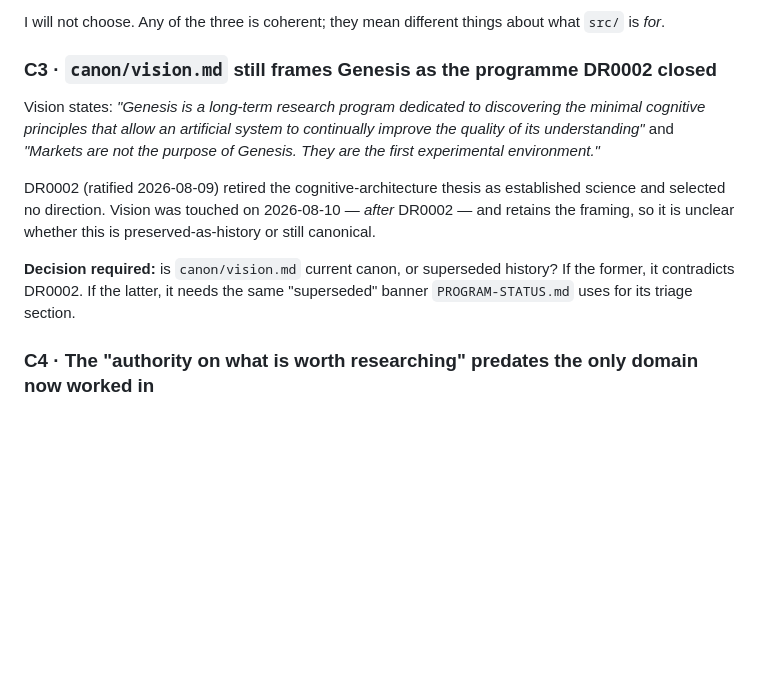
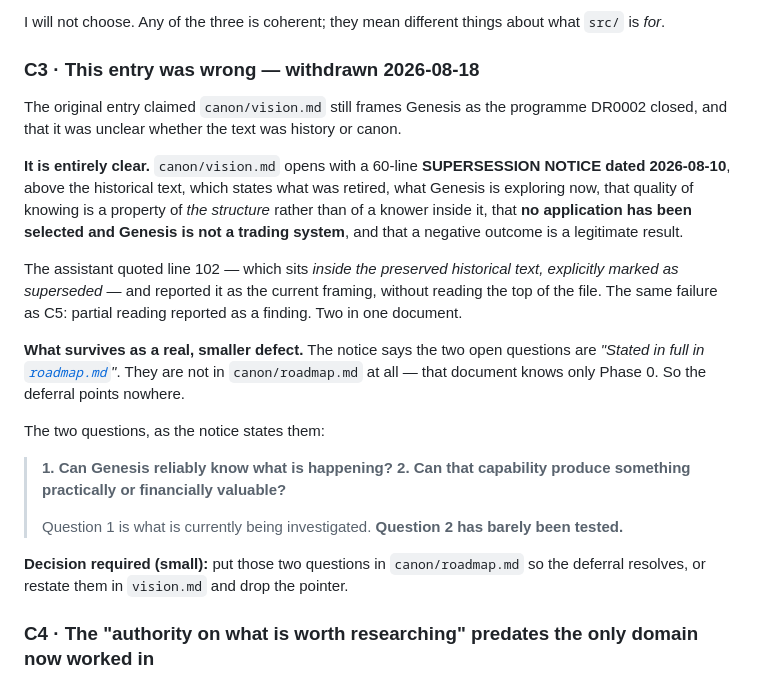
Before and after one commit to gabana-dev/genesis, a Markdown page: research/CURRENT-STATE-2026-08-18.md, the part around the change. Rendered like a GitHub page; blank space fills up the shorter version.

Commit message:
Withdraw C3: the vision was already written; I misread the file
C3 claimed canon/vision.md still frames Genesis as the programme DR0002
closed, and that it was unclear whether the text was history or canon.

That was wrong. canon/vision.md opens with a 60-line SUPERSESSION NOTICE
dated 2026-08-10, above the historical text, which already states what was
retired, what Genesis is exploring now, that quality of knowing is a
property of the STRUCTURE rather than of a knower inside it, that no
application has been selected and Genesis is not a trading system, and that
a negative outcome is a legitimate result.

The assistant quoted line 102 -- inside the preserved historical text,
explicitly marked superseded -- and reported it as the current framing,
without reading the top of the file.

That is the same failure as C5, in the same document: a partial read
reported as a finding. Two in one audit. Both were caught by someone else
reading the primary source -- C5 by an outside reader, C3 while being asked
to write a vision statement that already existed.

The pattern in C7 should be read to cover this, not only memory: the
assistant's SEARCHES and PARTIAL READS have now produced three false
findings, against zero produced by reading a file end to end.

WHAT SURVIVES AS A REAL DEFECT, AND IT IS SMALL

The supersession notice defers the two open questions to canon/roadmap.md --
"stated in full in roadmap.md". They are not there; that document knows only
Phase 0. The deferral points nowhere. The questions, per the notice:

  1. Can Genesis reliably know what is happening?
  2. Can that capability produce something practically or financially
     valuable?

  Question 1 is what is currently being investigated. Question 2 has barely
  been tested.

Recorded as a decision required, not resolved.

Co-Authored-By: Claude Opus 5 <noreply@anthropic.com>

```diff
--- a/research/CURRENT-STATE-2026-08-18.md
+++ b/research/CURRENT-STATE-2026-08-18.md
@@ -197,20 +197,34 @@ laboratory code was placed somewhere the rule forbids.
 I will not choose. Any of the three is coherent; they mean different things about what `src/`
 is *for*.
 
-### C3 · `canon/vision.md` still frames Genesis as the programme DR0002 closed
+### C3 · **This entry was wrong — withdrawn 2026-08-18**
 
-Vision states: *"Genesis is a long-term research program dedicated to discovering the minimal
-cognitive principles that allow an artificial system to continually improve the quality of its
-understanding"* and *"Markets are not the purpose of Genesis. They are the first experimental
-environment."*
+The original entry claimed `canon/vision.md` still frames Genesis as the programme DR0002
+closed, and that it was unclear whether the text was history or canon.
 
-DR0002 (ratified 2026-08-09) retired the cognitive-architecture thesis as established science
-and selected no direction. Vision was touched on 2026-08-10 — *after* DR0002 — and retains the
-framing, so it is unclear whether this is preserved-as-history or still canonical.
+**It is entirely clear.** `canon/vision.md` opens with a 60-line **SUPERSESSION NOTICE dated
+2026-08-10**, above the historical text, which states what was retired, what Genesis is
+exploring now, that quality of knowing is a property of *the structure* rather than of a knower
+inside it, that **no application has been selected and Genesis is not a trading system**, and
+that a negative outcome is a legitimate result.
 
-**Decision required:** is `canon/vision.md` current canon, or superseded history? If the
-former, it contradicts DR0002. If the latter, it needs the same "superseded" banner
-`PROGRAM-STATUS.md` uses for its triage section.
+The assistant quoted line 102 — which sits *inside the preserved historical text, explicitly
+marked as superseded* — and reported it as the current framing, without reading the top of the
+file. The same failure as C5: partial reading reported as a finding. Two in one document.
+
+**What survives as a real, smaller defect.** The notice says the two open questions are
+*"Stated in full in [`roadmap.md`](roadmap.md)"*. They are not in `canon/roadmap.md` at all —
+that document knows only Phase 0. So the deferral points nowhere.
+
+The two questions, as the notice states them:
+
+> **1. Can Genesis reliably know what is happening?**
+> **2. Can that capability produce something practically or financially valuable?**
+>
+> Question 1 is what is currently being investigated. **Question 2 has barely been tested.**
+
+**Decision required (small):** put those two questions in `canon/roadmap.md` so the deferral
+resolves, or restate them in `vision.md` and drop the pointer.
 
 ### C4 · The "authority on what is worth researching" predates the only domain now worked in
 
```
